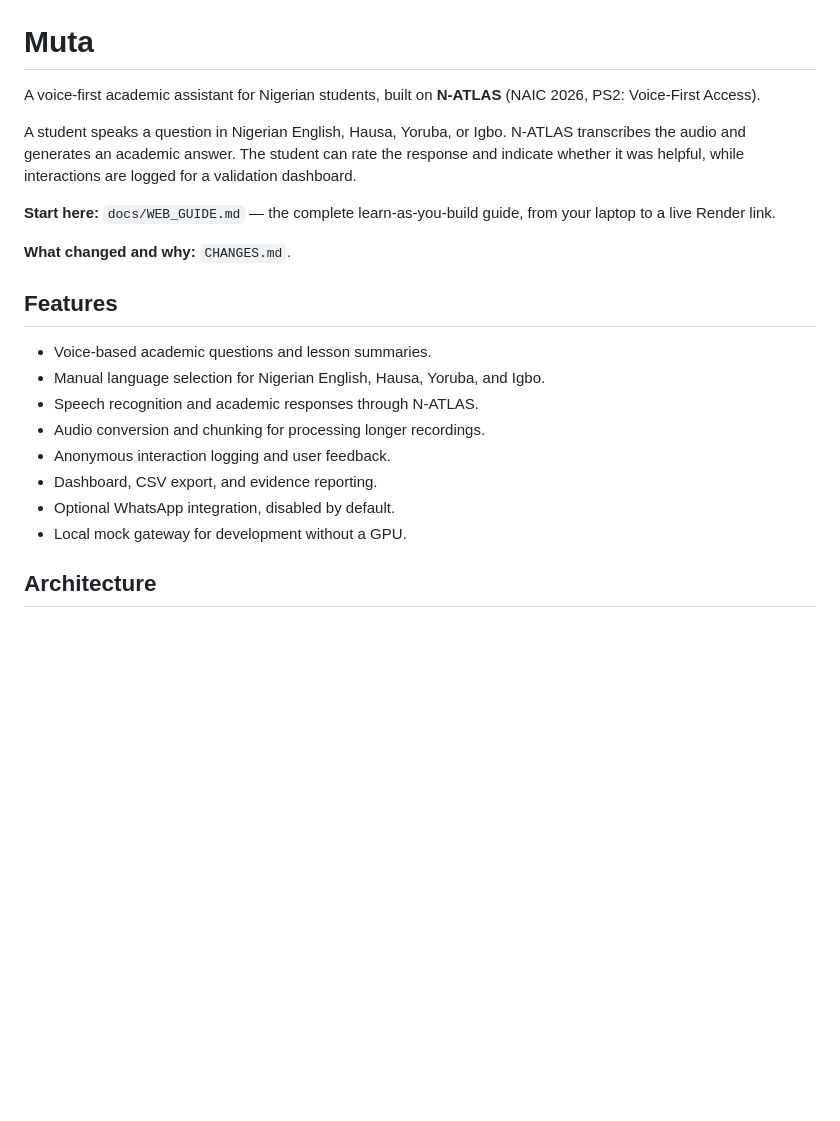
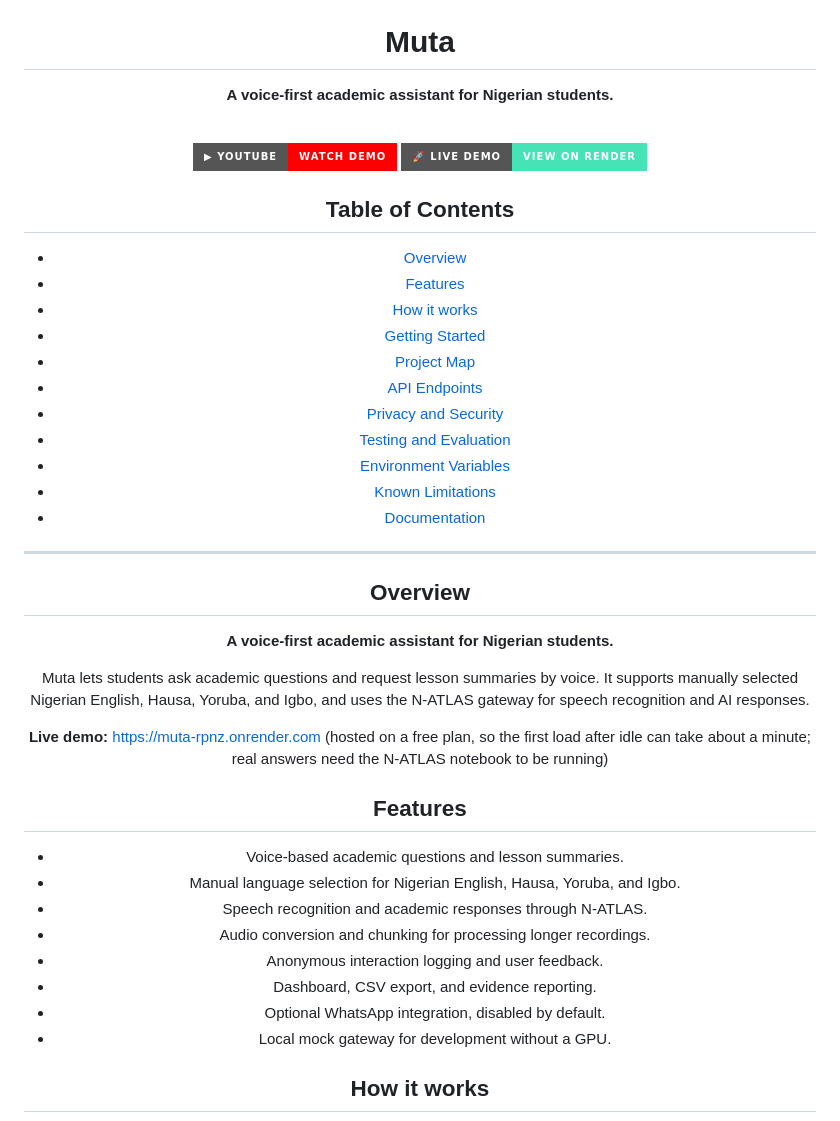
Before and after one commit to fachiny17/muta, a Markdown page: README.md, the part around one of its changes. GitHub-like rendering; badges without logos; blank space fills up the shorter version.

```diff
--- a/README.md
+++ b/README.md
@@ -1,12 +5,38 @@
 # Muta
 
-A voice-first academic assistant for Nigerian students, built on **N-ATLAS** (NAIC 2026, PS2: Voice-First Access).
+**A voice-first academic assistant for Nigerian students.**
 
-A student speaks a question in Nigerian English, Hausa, Yoruba, or Igbo. N-ATLAS transcribes the audio and generates an academic answer. The student can rate the response and indicate whether it was helpful, while interactions are logged for a validation dashboard.
+<br/>
 
-**Start here:** `docs/WEB_GUIDE.md` — the complete learn-as-you-build guide, from your laptop to a live Render link.
+[![YouTube Demo](https://img.shields.io/badge/▶%20YouTube-Watch%20Demo-FF0000?style=for-the-badge&logo=youtube)](#)
+[![Live Demo](https://img.shields.io/badge/🚀%20Live%20Demo-View%20on%20Render-46E3B7?style=for-the-badge&logo=render&logoColor=white)](https://muta-rpnz.onrender.com)
 
-**What changed and why:** `CHANGES.md`.
+
+
+## Table of Contents
+
+- [Overview](#overview)
+- [Features](#features)
+- [How it works](#how-it-works)
+- [Getting Started](#getting-started)
+- [Project Map](#project-map)
+- [API Endpoints](#api-endpoints)
+- [Privacy and Security](#privacy-and-security)
+- [Testing and Evaluation](#testing-and-evaluation)
+- [Environment Variables](#environment-variables)
+- [Known Limitations](#known-limitations)
+- [Documentation](#documentation)
+
+---
+
+## Overview
+
+**A voice-first academic assistant for Nigerian students.**
+
+Muta lets students ask academic questions and request lesson summaries by voice. It supports manually selected Nigerian English, Hausa, Yoruba, and Igbo, and uses the N-ATLAS gateway for speech recognition and AI responses.
+
+**Live demo:** <https://muta-rpnz.onrender.com> (hosted on a free plan, so the first load after idle can take about a minute; real answers need the N-ATLAS notebook to be running)
+
 
 ## Features
 
@@ -19,5 +49,5 @@ A student speaks a question in Nigerian English, Hausa, Yoruba, or Igbo. N-ATLAS
 - Optional WhatsApp integration, disabled by default.
 - Local mock gateway for development without a GPU.
 
-## Architecture
+## How it works
 
```
Also changed, not shown: other parts of README.md (+61 -54 lines).
